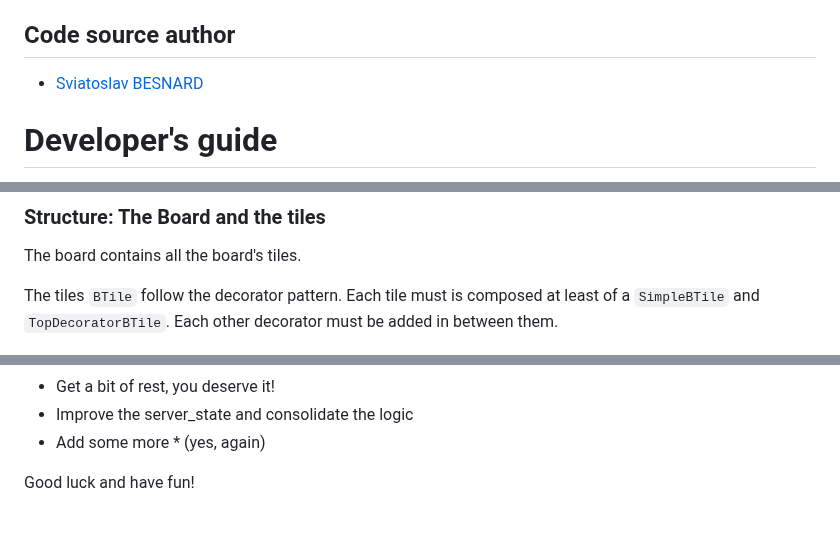
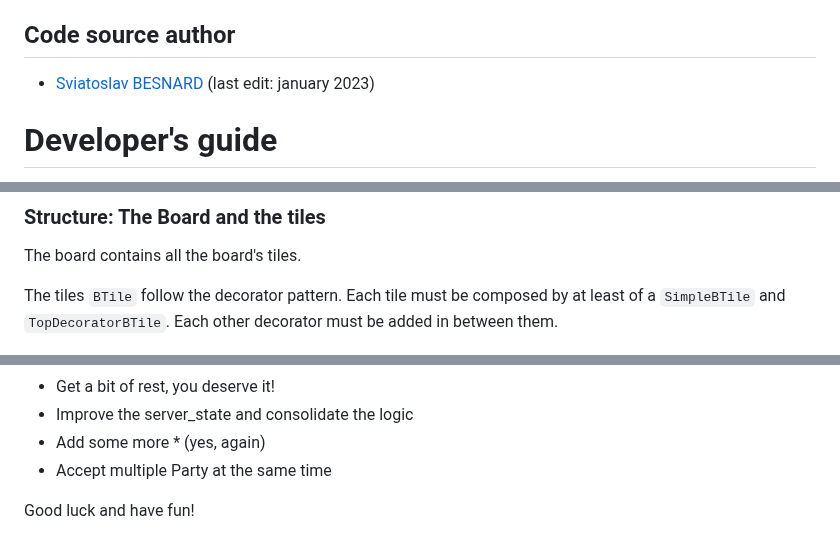
Before and after one commit to slavi010/dcn_game, a Markdown page: README.md, 3 parts joined by grey strips. GitHub-like rendering.

```diff
--- a/README.md
+++ b/README.md
@@ -21,7 +21,7 @@ Online multiplayer board game eco4 for Vectura System during Disrupt's Compus Na
 
 ## Code source author
 
-- [Sviatoslav BESNARD](https://slavi.dev)
+- [Sviatoslav BESNARD](https://slavi.dev) (last edit: january 2023)
 
 # Developer's guide
 
@@ -79,7 +80,7 @@ The `Party` and the `ServerEtat` are the most important ones.
 The board contains all the board's tiles.
 
 The tiles `BTile` follow the decorator pattern.
-Each tile must is composed at least of a `SimpleBTile` and `TopDecoratorBTile`.
+Each tile must be composed by at least of a `SimpleBTile` and `TopDecoratorBTile`.
 Each other decorator must be added in between them.
 
 ![Board and tiles](./readme_images/btile_class_diagram.png)
@@ -164,5 +165,6 @@ These are some things that you can do to improve this project:
 - Get a bit of rest, you deserve it!
 - Improve the server_state and consolidate the logic
 - Add some more * (yes, again)
+- Accept multiple Party at the same time
 
 Good luck and have fun!
```
Also changed, not shown: other parts of README.md (+7 -6 lines).
